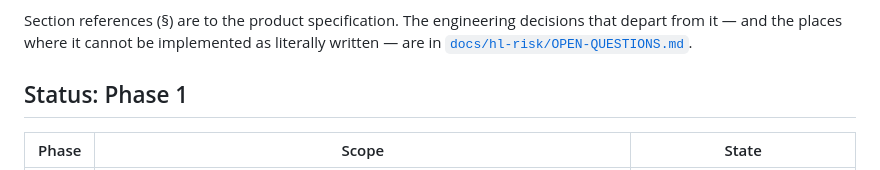
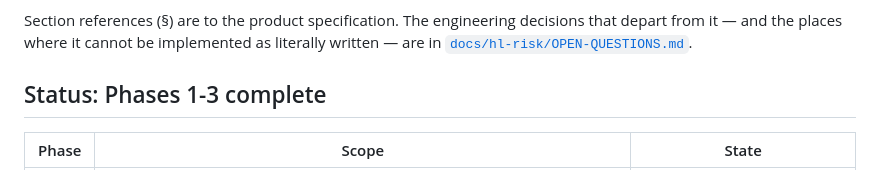
Before and after one commit to johnsmithxy1mmm-sys/First-Step, a Markdown page: risk_engine/README.md, the part around the change. Drawn GitHub-style.

Commit message:
docs: correct the status heading
Co-Authored-By: Claude Opus 5 <noreply@anthropic.com>
Claude-Session: https://claude.ai/code/session_014yjirCHdt7KjDknLNTDEoH

```diff
--- a/risk_engine/README.md
+++ b/risk_engine/README.md
@@ -10,7 +10,7 @@ decisions that depart from it — and the places where it cannot be
 implemented as literally written — are in
 [`docs/hl-risk/OPEN-QUESTIONS.md`](../docs/hl-risk/OPEN-QUESTIONS.md).
 
-## Status: Phase 1
+## Status: Phases 1-3 complete
 
 | Phase | Scope | State |
 |---|---|---|
```
